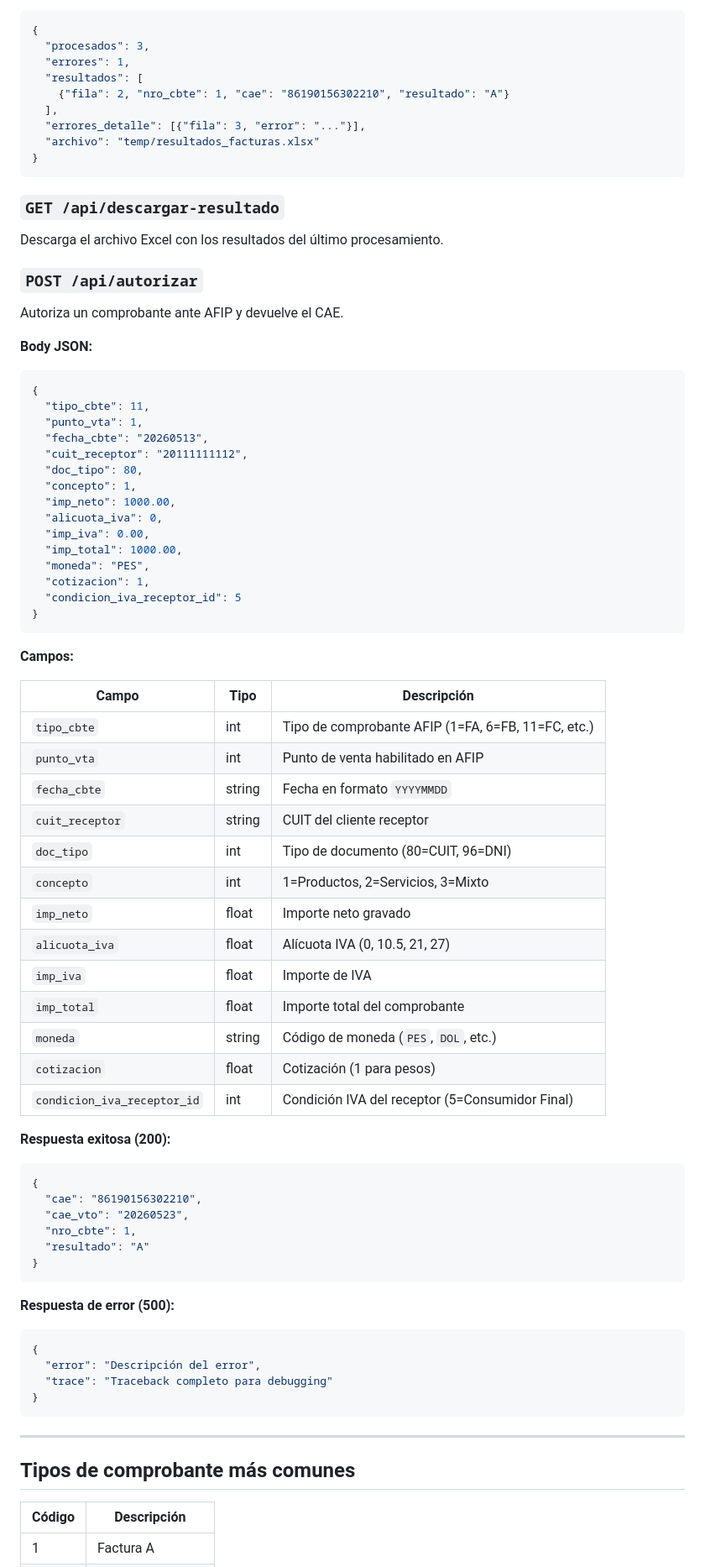
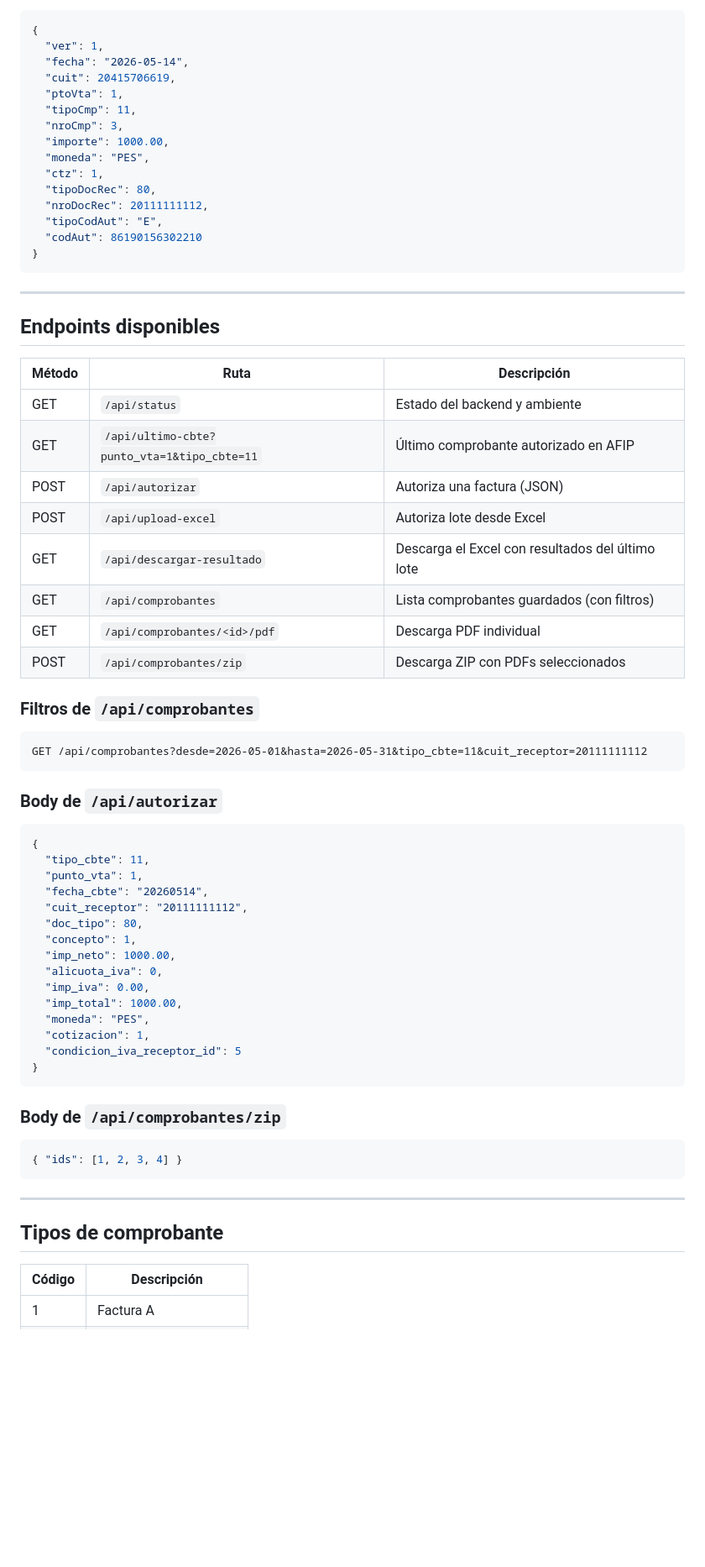
Before and after one commit to Razor9889/Facturador, a Markdown page: README.md, the part around one of its changes. Shown at 84% size. Rendered like a GitHub page; blank space fills up the shorter version.

````diff
--- a/README.md
+++ b/README.md
@@ -136,30 +135,49 @@ file: archivo Excel (.xlsx) con hoja "Facturas"
 ```json
 {
-  "procesados": 3,
-  "errores": 1,
-  "resultados": [
-    {"fila": 2, "nro_cbte": 1, "cae": "86190156302210", "resultado": "A"}
-  ],
-  "errores_detalle": [{"fila": 3, "error": "..."}],
-  "archivo": "temp/resultados_facturas.xlsx"
+  "ver": 1,
+  "fecha": "2026-05-14",
+  "cuit": 20415706619,
+  "ptoVta": 1,
+  "tipoCmp": 11,
+  "nroCmp": 3,
+  "importe": 1000.00,
+  "moneda": "PES",
+  "ctz": 1,
+  "tipoDocRec": 80,
+  "nroDocRec": 20111111112,
+  "tipoCodAut": "E",
+  "codAut": 86190156302210
 }
 ```
 
-### `GET /api/descargar-resultado`
+---
 
-Descarga el archivo Excel con los resultados del último procesamiento.
+## Endpoints disponibles
 
-### `POST /api/autorizar`
+| Método | Ruta | Descripción |
+|---|---|---|
+| GET | `/api/status` | Estado del backend y ambiente |
+| GET | `/api/ultimo-cbte?punto_vta=1&tipo_cbte=11` | Último comprobante autorizado en AFIP |
+| POST | `/api/autorizar` | Autoriza una factura (JSON) |
+| POST | `/api/upload-excel` | Autoriza lote desde Excel |
+| GET | `/api/descargar-resultado` | Descarga el Excel con resultados del último lote |
+| GET | `/api/comprobantes` | Lista comprobantes guardados (con filtros) |
+| GET | `/api/comprobantes/<id>/pdf` | Descarga PDF individual |
+| POST | `/api/comprobantes/zip` | Descarga ZIP con PDFs seleccionados |
 
-Autoriza un comprobante ante AFIP y devuelve el CAE.
+### Filtros de `/api/comprobantes`
 
-**Body JSON:**
+```
+GET /api/comprobantes?desde=2026-05-01&hasta=2026-05-31&tipo_cbte=11&cuit_receptor=20111111112
+```
+
+### Body de `/api/autorizar`
 
 ```json
 {
   "tipo_cbte": 11,
   "punto_vta": 1,
-  "fecha_cbte": "20260513",
+  "fecha_cbte": "20260514",
   "cuit_receptor": "20111111112",
   "doc_tipo": 80,
   "concepto": 1,
@@ -173,47 +191,15 @@ Autoriza un comprobante ante AFIP y devuelve el CAE.
 }
 ```
 
-**Campos:**
-
-| Campo | Tipo | Descripción |
-|---|---|---|
-| `tipo_cbte` | int | Tipo de comprobante AFIP (1=FA, 6=FB, 11=FC, etc.) |
-| `punto_vta` | int | Punto de venta habilitado en AFIP |
-| `fecha_cbte` | string | Fecha en formato `YYYYMMDD` |
-| `cuit_receptor` | string | CUIT del cliente receptor |
-| `doc_tipo` | int | Tipo de documento (80=CUIT, 96=DNI) |
-| `concepto` | int | 1=Productos, 2=Servicios, 3=Mixto |
-| `imp_neto` | float | Importe neto gravado |
-| `alicuota_iva` | float | Alícuota IVA (0, 10.5, 21, 27) |
-| `imp_iva` | float | Importe de IVA |
-| `imp_total` | float | Importe total del comprobante |
-| `moneda` | string | Código de moneda (`PES`, `DOL`, etc.) |
-| `cotizacion` | float | Cotización (1 para pesos) |
-| `condicion_iva_receptor_id` | int | Condición IVA del receptor (5=Consumidor Final) |
-
-**Respuesta exitosa (200):**
+### Body de `/api/comprobantes/zip`
 
 ```json
-{
-  "cae": "86190156302210",
-  "cae_vto": "20260523",
-  "nro_cbte": 1,
-  "resultado": "A"
-}
-```
-
-**Respuesta de error (500):**
-
-```json
-{
-  "error": "Descripción del error",
-  "trace": "Traceback completo para debugging"
-}
+{ "ids": [1, 2, 3, 4] }
 ```
 
 ---
 
-## Tipos de comprobante más comunes
+## Tipos de comprobante
 
 | Código | Descripción |
 |---|---|
````
Also changed, not shown: other parts of README.md (+134 -154 lines).
